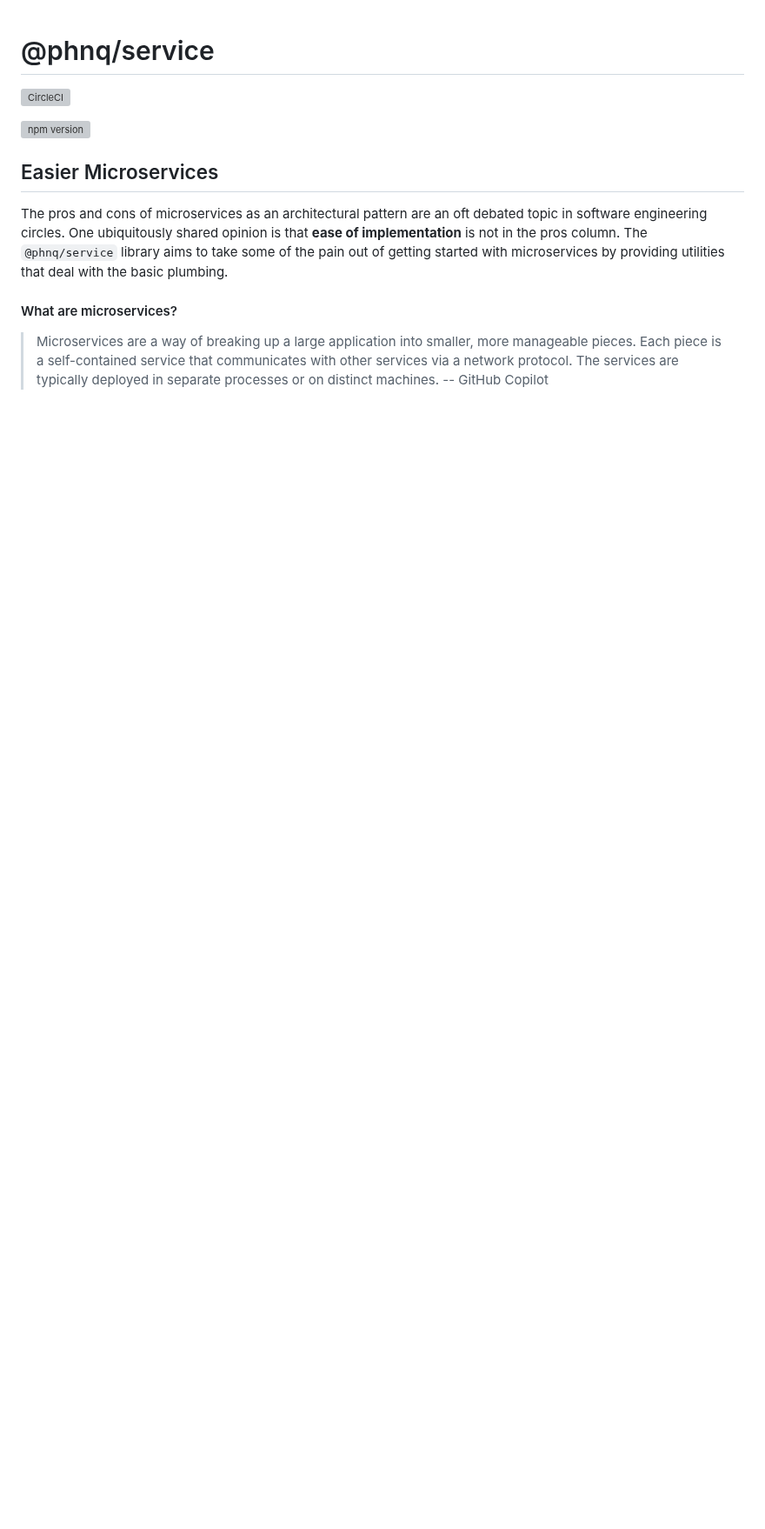
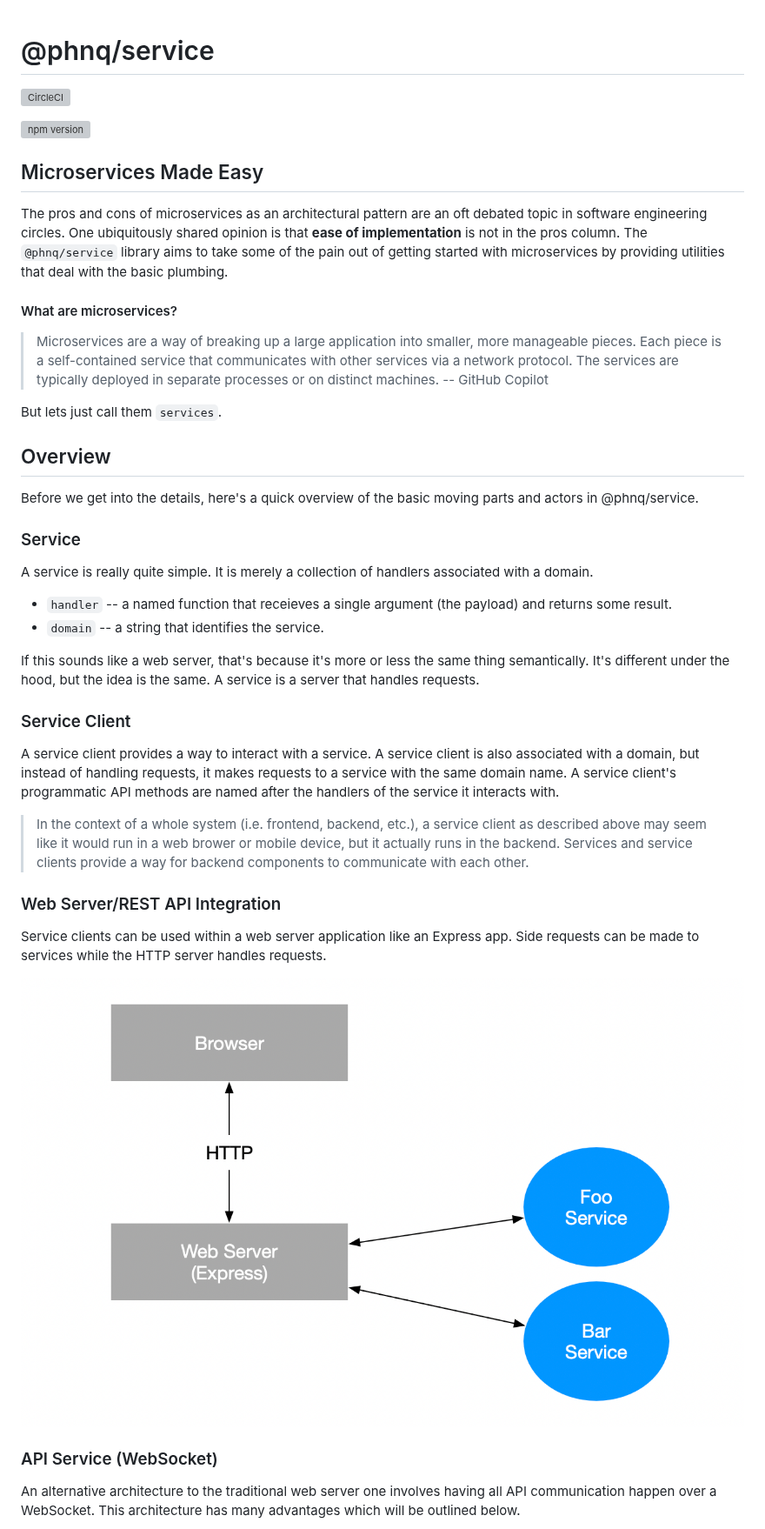
Before and after one commit to phnq-org/service, a Markdown page: README.md, the part around one of its changes. Shown at 87% size. GitHub-like rendering; pictures changed too: images/rest.png (added); blank space fills up the shorter version; grey boxes are pictures that could not be loaded.

Commit message:
Some docs.

```diff
--- a/README.md
+++ b/README.md
@@ -4,7 +4,7 @@
 
 [![npm version](https://badge.fury.io/js/%40phnq%2Fservice.svg)](https://badge.fury.io/js/%40phnq%2Fservice)
 
-## Easier Microservices
+## Microservices Made Easy
 
 The pros and cons of microservices as an architectural pattern are an oft debated topic in software engineering circles. One ubiquitously shared opinion is that **ease of implementation** is not in the pros column. The `@phnq/service` library aims to take some of the pain out of getting started with microservices by providing  utilities that deal with the basic plumbing.
 
@@ -12,3 +12,32 @@ The pros and cons of microservices as an architectural pattern are an oft debate
 > Microservices are a way of breaking up a large application into smaller, more manageable pieces. Each piece is a self-contained service that communicates with other services via a network protocol. The services are typically deployed in separate processes or on distinct machines.
 -- GitHub Copilot
 
+But lets just call them `services`.
+
+## Overview
+Before we get into the details, here's a quick overview of the basic moving parts and actors in @phnq/service.
+
+### Service
+
+A service is really quite simple. It is merely a collection of handlers associated with a domain.
+- `handler` -- a named function that receieves a single argument (the payload) and returns some result.
+- `domain` -- a string that identifies the service.
+
+If this sounds like a web server, that's because it's more or less the same thing semantically. It's different under the hood, but the idea is the same. A service is a server that handles requests.
+
+### Service Client
+
+A service client provides a way to interact with a service. A service client is also associated with a domain, but instead of handling requests, it makes requests to a service with the same domain name. A service client's programmatic API methods are named after the handlers of the service it interacts with.
+
+> In the context of a whole system (i.e. frontend, backend, etc.), a service client as described above may seem like it would run in a web brower or mobile device, but it actually runs in the backend. Services and service clients provide a way for backend components to communicate with each other.
+
+### Web Server/REST API Integration
+
+Service clients can be used within a web server application like an Express app. Side requests can be made to services while the HTTP server handles requests.
+
+![Alt text](images/rest.png)
+
+### API Service (WebSocket)
+
+An alternative architecture to the traditional web server one involves having all API communication happen over a WebSocket. This architecture has many advantages which will be outlined below.
+
```
Also changed, not shown: other parts of README.md (+6 -2 lines), images/ws.png (added).
